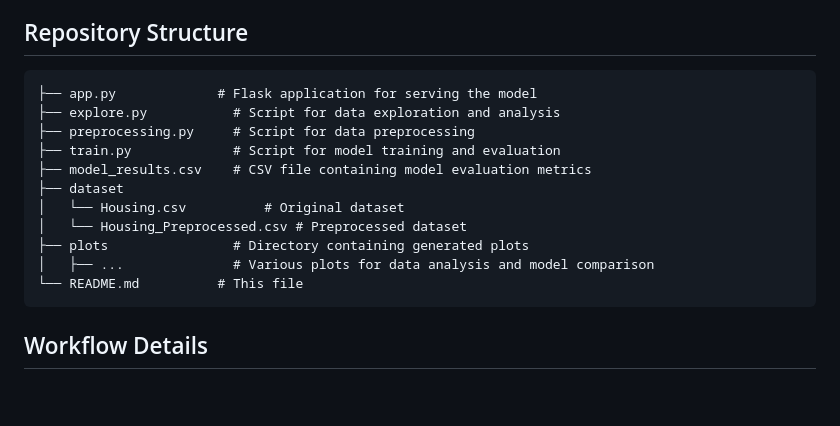
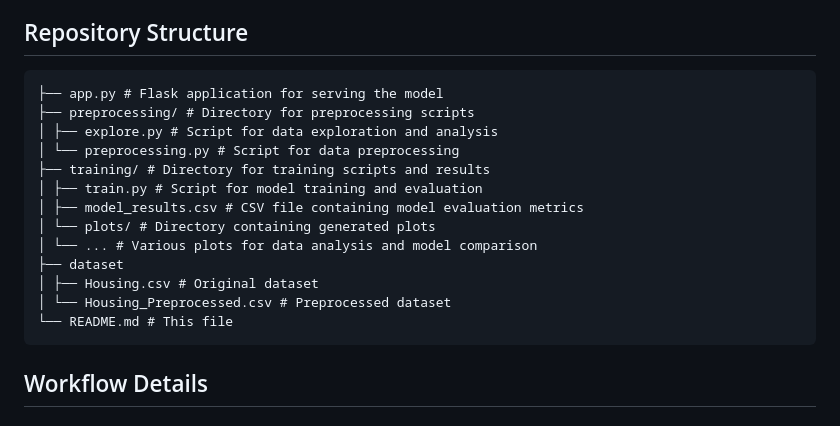
Before and after one commit to lostmartian/houseprice, a Markdown page: README.md, the part around the change. Drawn GitHub-style; blank space fills up the shorter version.

````diff
--- a/README.md
+++ b/README.md
@@ -16,17 +16,19 @@ The service is hosted live on Render: [https://houseprice-3mmi.onrender.com](htt
 ## Repository Structure
 
 ```
-├── app.py             # Flask application for serving the model
-├── explore.py           # Script for data exploration and analysis
-├── preprocessing.py     # Script for data preprocessing
-├── train.py             # Script for model training and evaluation
-├── model_results.csv    # CSV file containing model evaluation metrics
+├── app.py # Flask application for serving the model
+├── preprocessing/ # Directory for preprocessing scripts
+│ ├── explore.py # Script for data exploration and analysis
+│ └── preprocessing.py # Script for data preprocessing
+├── training/ # Directory for training scripts and results
+│ ├── train.py # Script for model training and evaluation
+│ ├── model_results.csv # CSV file containing model evaluation metrics
+│ └── plots/ # Directory containing generated plots
+│ └── ... # Various plots for data analysis and model comparison
 ├── dataset
-│   └── Housing.csv          # Original dataset
-│   └── Housing_Preprocessed.csv # Preprocessed dataset
-├── plots                # Directory containing generated plots
-│   ├── ...              # Various plots for data analysis and model comparison
-└── README.md          # This file
+│ ├── Housing.csv # Original dataset
+│ └── Housing_Preprocessed.csv # Preprocessed dataset
+└── README.md # This file
 ```
 
 ## Workflow Details
````
